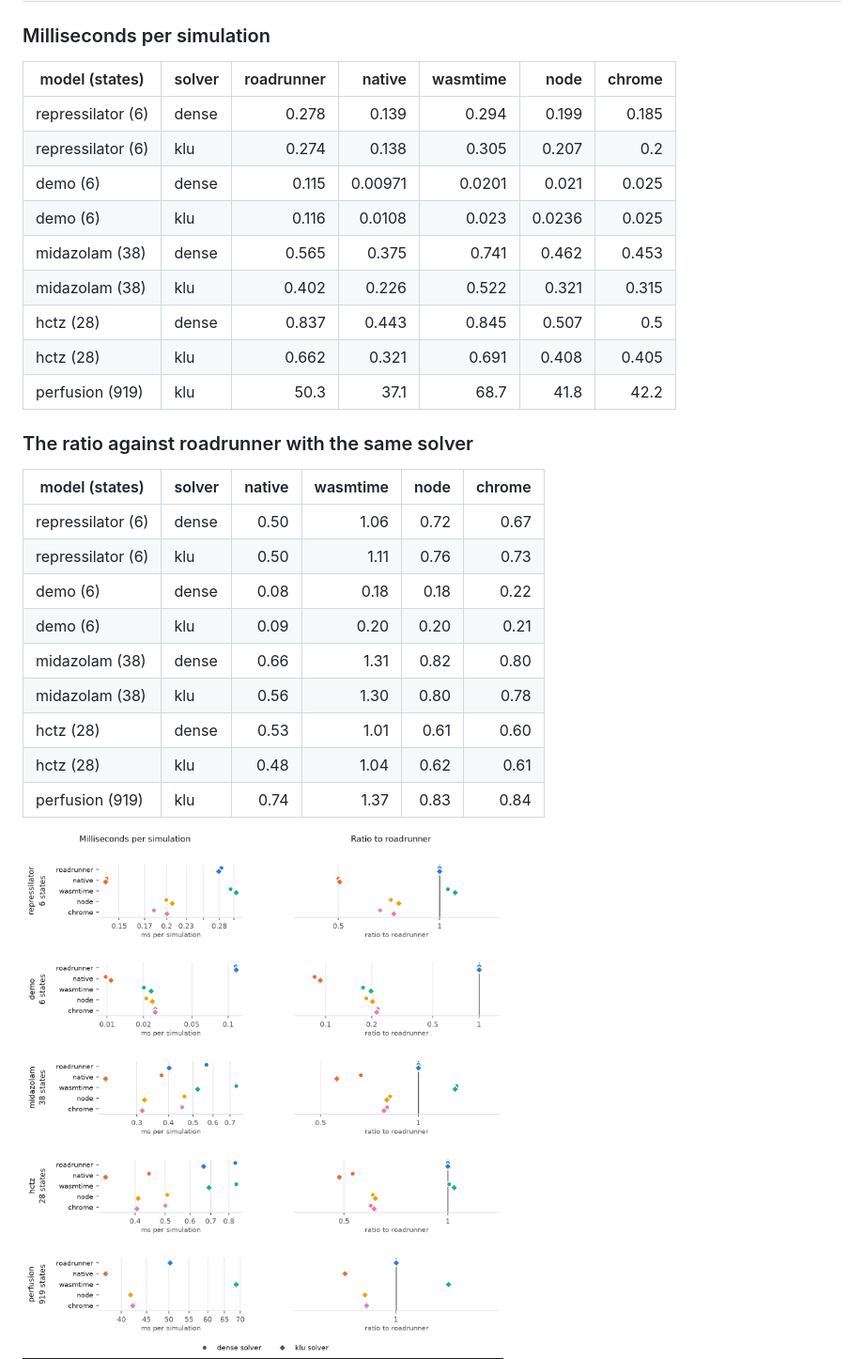
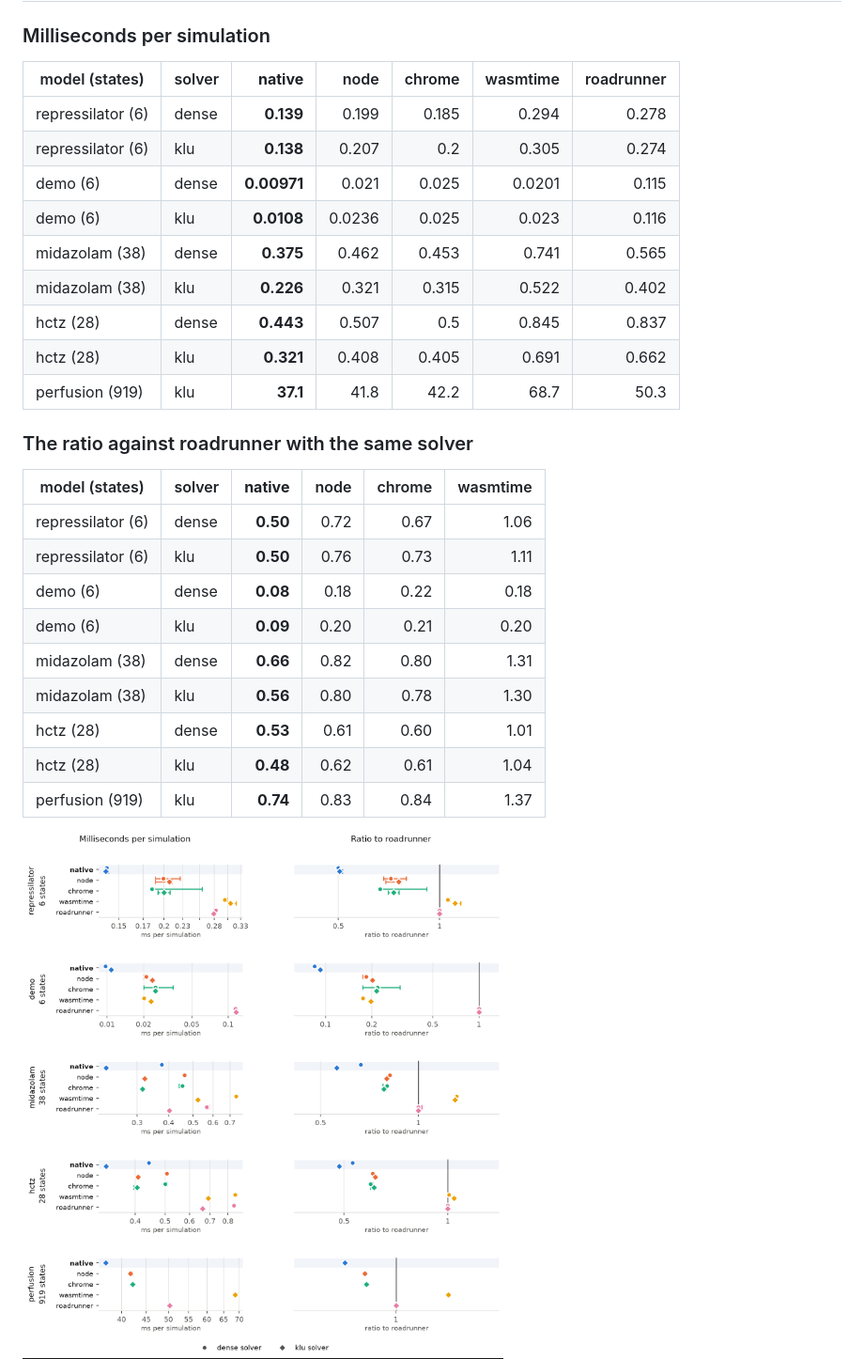
Before and after one commit to matthiaskoenig/sbmlsim-core, a Markdown page: docs/benchmarks.md, the part around one of its changes. Shown at 94% size. Rendered like a GitHub page; pictures changed too: docs/images/benchmark-hosts-dark.png, docs/images/benchmark-hosts-light.png.

```diff
--- a/docs/benchmarks.md
+++ b/docs/benchmarks.md
@@ -8,31 +8,31 @@ The models are the ones of `bench/sbmlsim.toml`, which is sbmlsim's own benchmar
 
 ### Milliseconds per simulation
 
-| model (states) | solver | roadrunner | native | wasmtime | node | chrome |
+| model (states) | solver | **native** | node | chrome | wasmtime | roadrunner |
 |---|---|---:|---:|---:|---:|---:|
-| repressilator&nbsp;(6) | dense | 0.278 | 0.139 | 0.294 | 0.199 | 0.185 |
-| repressilator&nbsp;(6) | klu | 0.274 | 0.138 | 0.305 | 0.207 | 0.2 |
-| demo&nbsp;(6) | dense | 0.115 | 0.00971 | 0.0201 | 0.021 | 0.025 |
-| demo&nbsp;(6) | klu | 0.116 | 0.0108 | 0.023 | 0.0236 | 0.025 |
-| midazolam&nbsp;(38) | dense | 0.565 | 0.375 | 0.741 | 0.462 | 0.453 |
-| midazolam&nbsp;(38) | klu | 0.402 | 0.226 | 0.522 | 0.321 | 0.315 |
-| hctz&nbsp;(28) | dense | 0.837 | 0.443 | 0.845 | 0.507 | 0.5 |
-| hctz&nbsp;(28) | klu | 0.662 | 0.321 | 0.691 | 0.408 | 0.405 |
-| perfusion&nbsp;(919) | klu | 50.3 | 37.1 | 68.7 | 41.8 | 42.2 |
+| repressilator&nbsp;(6) | dense | **0.139** | 0.199 | 0.185 | 0.294 | 0.278 |
+| repressilator&nbsp;(6) | klu | **0.138** | 0.207 | 0.2 | 0.305 | 0.274 |
+| demo&nbsp;(6) | dense | **0.00971** | 0.021 | 0.025 | 0.0201 | 0.115 |
+| demo&nbsp;(6) | klu | **0.0108** | 0.0236 | 0.025 | 0.023 | 0.116 |
+| midazolam&nbsp;(38) | dense | **0.375** | 0.462 | 0.453 | 0.741 | 0.565 |
+| midazolam&nbsp;(38) | klu | **0.226** | 0.321 | 0.315 | 0.522 | 0.402 |
+| hctz&nbsp;(28) | dense | **0.443** | 0.507 | 0.5 | 0.845 | 0.837 |
+| hctz&nbsp;(28) | klu | **0.321** | 0.408 | 0.405 | 0.691 | 0.662 |
+| perfusion&nbsp;(919) | klu | **37.1** | 41.8 | 42.2 | 68.7 | 50.3 |
 
 ### The ratio against roadrunner with the same solver
 
-| model (states) | solver | native | wasmtime | node | chrome |
+| model (states) | solver | **native** | node | chrome | wasmtime |
 |---|---|---:|---:|---:|---:|
-| repressilator&nbsp;(6) | dense | 0.50 | 1.06 | 0.72 | 0.67 |
-| repressilator&nbsp;(6) | klu | 0.50 | 1.11 | 0.76 | 0.73 |
-| demo&nbsp;(6) | dense | 0.08 | 0.18 | 0.18 | 0.22 |
-| demo&nbsp;(6) | klu | 0.09 | 0.20 | 0.20 | 0.21 |
-| midazolam&nbsp;(38) | dense | 0.66 | 1.31 | 0.82 | 0.80 |
-| midazolam&nbsp;(38) | klu | 0.56 | 1.30 | 0.80 | 0.78 |
-| hctz&nbsp;(28) | dense | 0.53 | 1.01 | 0.61 | 0.60 |
-| hctz&nbsp;(28) | klu | 0.48 | 1.04 | 0.62 | 0.61 |
-| perfusion&nbsp;(919) | klu | 0.74 | 1.37 | 0.83 | 0.84 |
+| repressilator&nbsp;(6) | dense | **0.50** | 0.72 | 0.67 | 1.06 |
+| repressilator&nbsp;(6) | klu | **0.50** | 0.76 | 0.73 | 1.11 |
+| demo&nbsp;(6) | dense | **0.08** | 0.18 | 0.22 | 0.18 |
+| demo&nbsp;(6) | klu | **0.09** | 0.20 | 0.21 | 0.20 |
+| midazolam&nbsp;(38) | dense | **0.66** | 0.82 | 0.80 | 1.31 |
+| midazolam&nbsp;(38) | klu | **0.56** | 0.80 | 0.78 | 1.30 |
+| hctz&nbsp;(28) | dense | **0.53** | 0.61 | 0.60 | 1.01 |
+| hctz&nbsp;(28) | klu | **0.48** | 0.62 | 0.61 | 1.04 |
+| perfusion&nbsp;(919) | klu | **0.74** | 0.83 | 0.84 | 1.37 |
 
 ![One simulation of each model on each host](images/benchmark-hosts-light.png#only-light)
 ![One simulation of each model on each host](images/benchmark-hosts-dark.png#only-dark)
```
Also changed, not shown: other parts of docs/benchmarks.md (+2 -2 lines), 1 other file.
